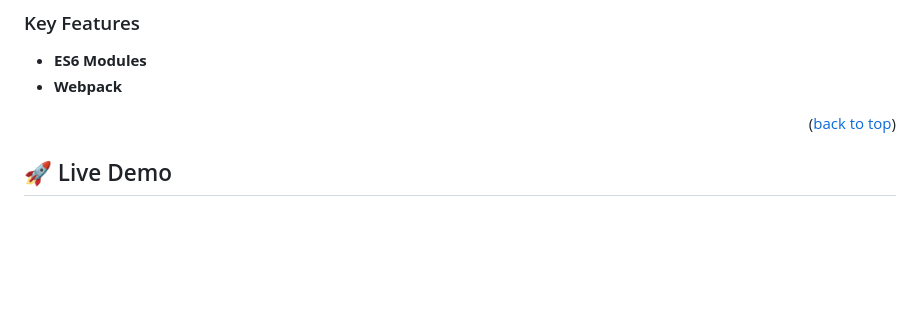
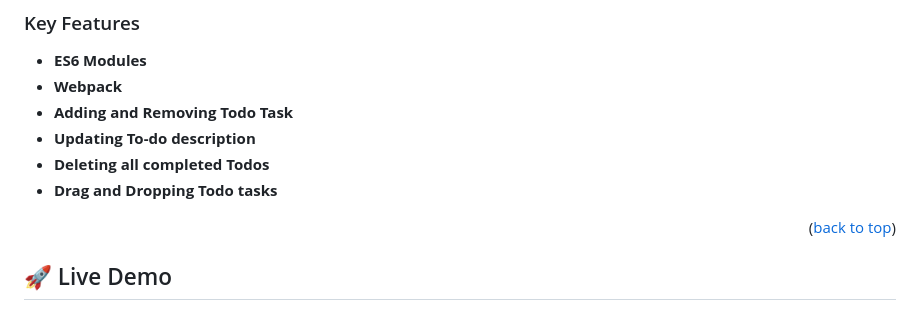
Before and after one commit to uezekiel-mufin/todolist-project, a Markdown page: readme.md, the part around the change. Rendered like a GitHub page; blank space fills up the shorter version.

```diff
--- a/readme.md
+++ b/readme.md
@@ -46,6 +46,10 @@
 
 - **ES6 Modules**
 - **Webpack**
+- **Adding and Removing Todo Task**
+- **Updating To-do description**
+- **Deleting all completed Todos**
+- **Drag and Dropping Todo tasks**
 
 <p align="right">(<a href="#readme-top">back to top</a>)</p>
 
```
